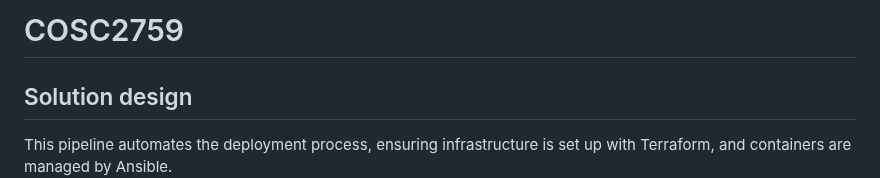
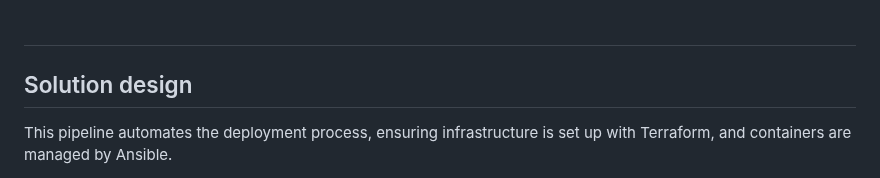
Before and after one commit to mkoi132/CD-project, a Markdown page: README.md, the part around the change. GitHub-like rendering.

```diff
--- a/README.md
+++ b/README.md
@@ -1,4 +1,4 @@
-# COSC2759
+#
 
 ## Solution design
 
```
